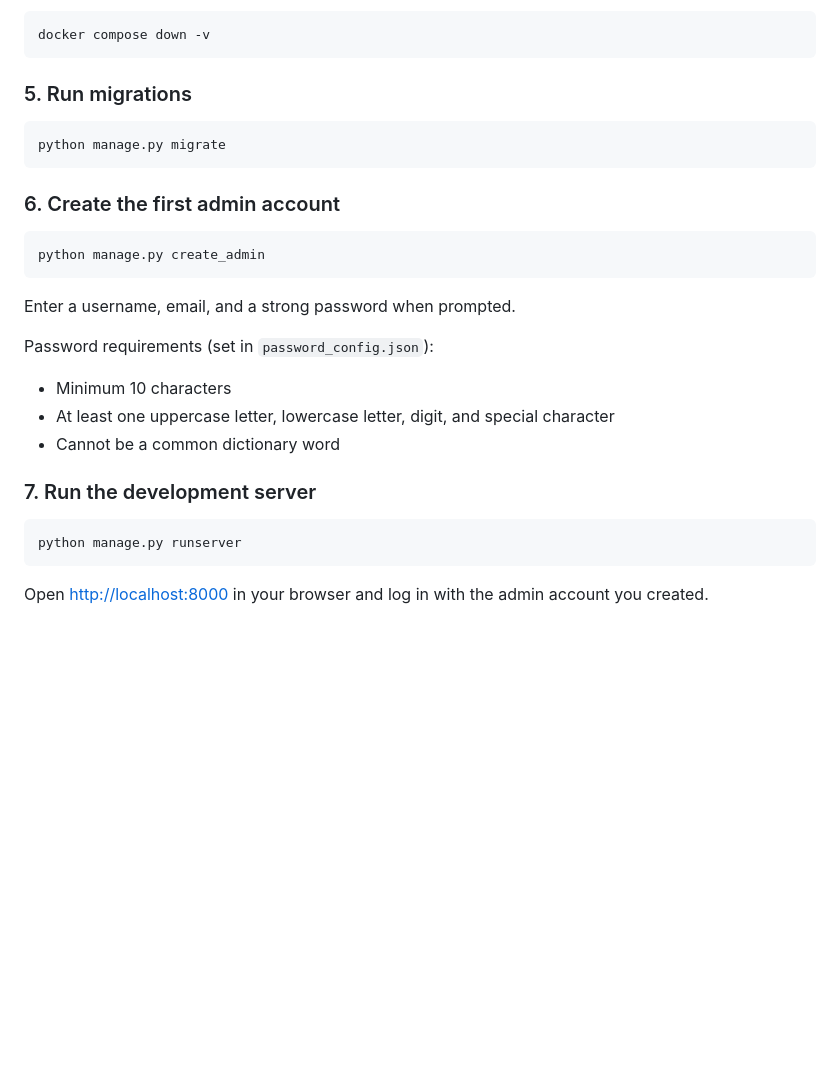
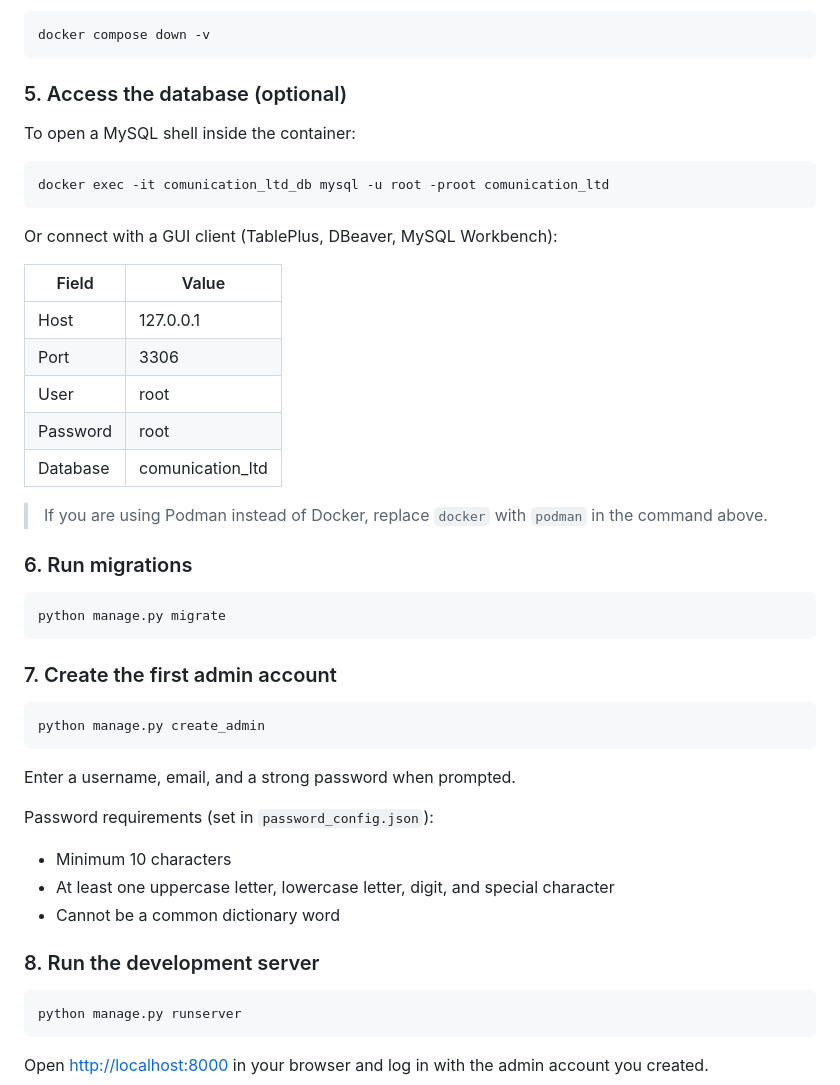
Before and after one commit to shaked-shlomo/CS-Project-Communication_Ltd, a Markdown page: README.md, the part around the change. GitHub-like rendering; blank space fills up the shorter version.

Commit message:
docs: add database access instructions to README

````diff
--- a/README.md
+++ b/README.md
@@ -81,13 +81,33 @@ To stop and delete all data:
 docker compose down -v
 ```
 
-### 5. Run migrations
+### 5. Access the database (optional)
+
+To open a MySQL shell inside the container:
+
+```bash
+docker exec -it comunication_ltd_db mysql -u root -proot comunication_ltd
+```
+
+Or connect with a GUI client (TablePlus, DBeaver, MySQL Workbench):
+
+| Field    | Value         |
+|----------|---------------|
+| Host     | 127.0.0.1     |
+| Port     | 3306          |
+| User     | root          |
+| Password | root          |
+| Database | comunication_ltd |
+
+> If you are using Podman instead of Docker, replace `docker` with `podman` in the command above.
+
+### 6. Run migrations
 
 ```bash
 python manage.py migrate
 ```
 
-### 6. Create the first admin account
+### 7. Create the first admin account
 
 ```bash
 python manage.py create_admin
@@ -100,7 +120,7 @@ Password requirements (set in `password_config.json`):
 - At least one uppercase letter, lowercase letter, digit, and special character
 - Cannot be a common dictionary word
 
-### 7. Run the development server
+### 8. Run the development server
 
 ```bash
 python manage.py runserver
````
